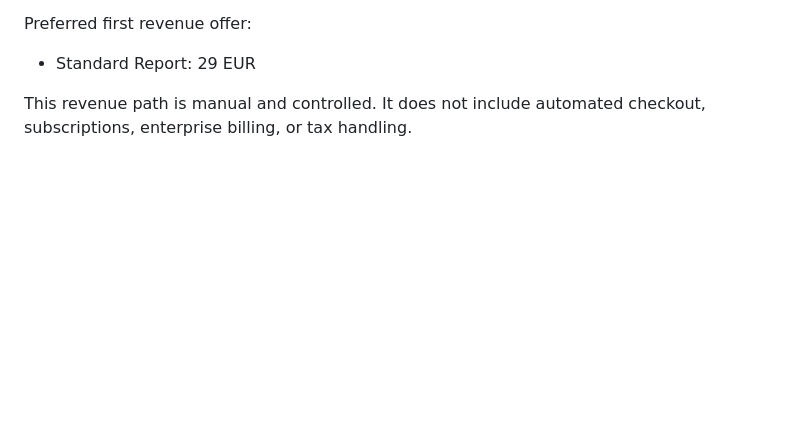
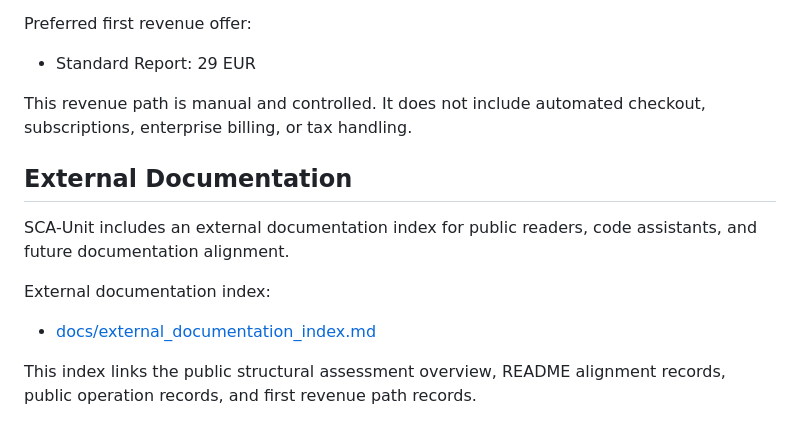
Before and after one commit to BeboBebo007/sca-unit, a Markdown page: README.md, the part around the change. Rendered like a GitHub page; blank space fills up the shorter version.

Commit message:
Add external documentation index README link v1

```diff
--- a/README.md
+++ b/README.md
@@ -222,3 +222,12 @@ Preferred first revenue offer:
 - Standard Report: 29 EUR
 
 This revenue path is manual and controlled. It does not include automated checkout, subscriptions, enterprise billing, or tax handling.
+## External Documentation
+
+SCA-Unit includes an external documentation index for public readers, code assistants, and future documentation alignment.
+
+External documentation index:
+
+- [docs/external_documentation_index.md](docs/external_documentation_index.md)
+
+This index links the public structural assessment overview, README alignment records, public operation records, and first revenue path records.
```
